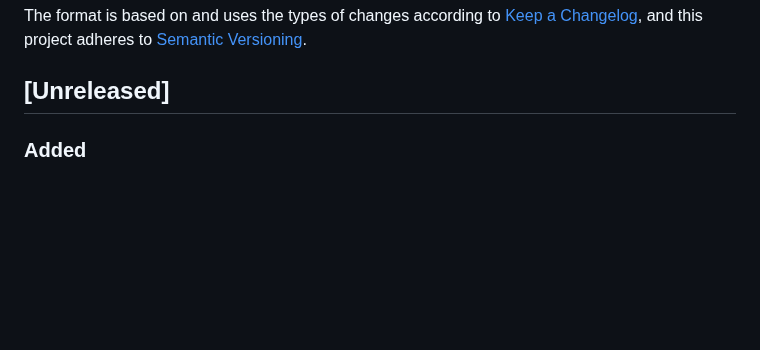
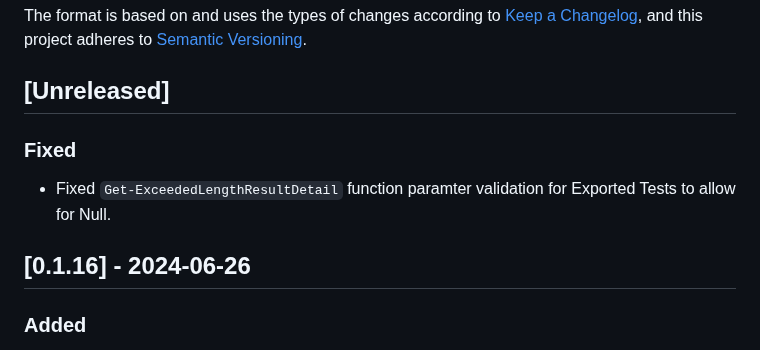
Before and after one commit to CriticalSolutionsNetwork/M365FoundationsCISReport, a Markdown page: CHANGELOG.md, the part around the change. GitHub-like rendering; blank space fills up the shorter version.

Commit message:
docs: Update CHANGELOG

```diff
--- a/CHANGELOG.md
+++ b/CHANGELOG.md
@@ -3,6 +3,12 @@
 The format is based on and uses the types of changes according to [Keep a Changelog](https://keepachangelog.com/en/1.0.0/), and this project adheres to [Semantic Versioning](https://semver.org/spec/v2.0.0.html).
 
 ## [Unreleased]
+
+### Fixed
+
+- Fixed `Get-ExceededLengthResultDetail` function paramter validation for Exported Tests to allow for Null.
+
+## [0.1.16] - 2024-06-26
 
 ### Added
 
```
